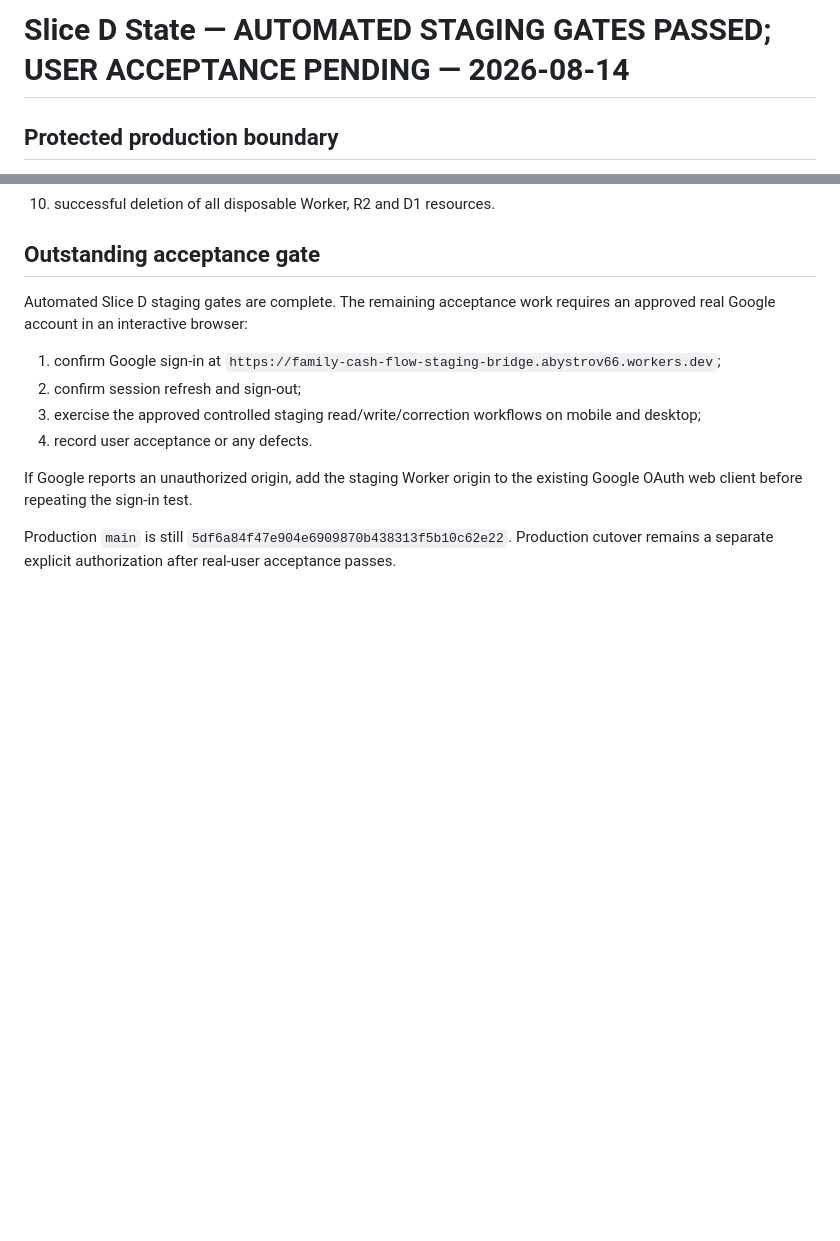
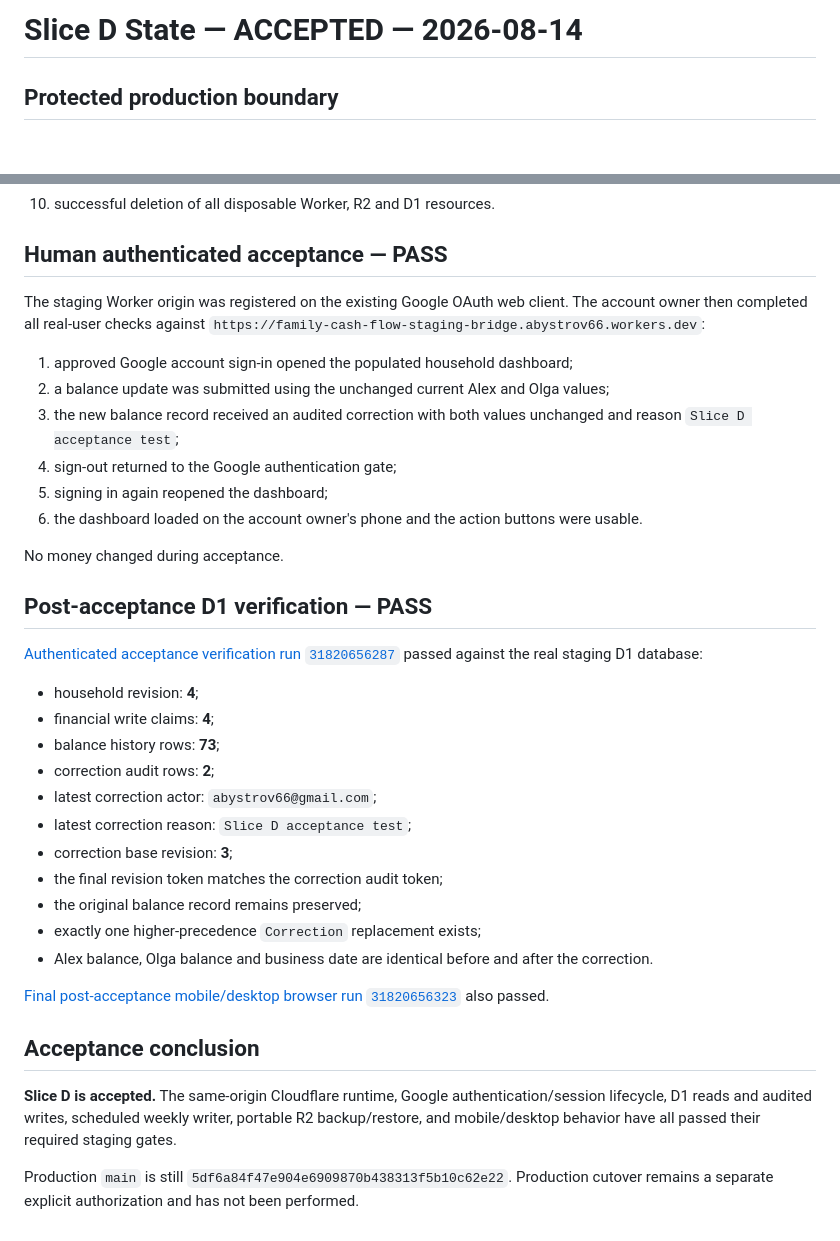
Before and after one commit to KhunAlek/family-balance, a Markdown page: staging/SLICE_D_STATE_2026-08-14.md, 2 parts joined by grey strips. Rendered like a GitHub page; blank space fills up the shorter version.

Commit message:
docs(slice-d): record final staging acceptance

```diff
--- a/staging/SLICE_D_STATE_2026-08-14.md
+++ b/staging/SLICE_D_STATE_2026-08-14.md
@@ -1,4 +1,4 @@
-# Slice D State — AUTOMATED STAGING GATES PASSED; USER ACCEPTANCE PENDING — 2026-08-14
+# Slice D State — ACCEPTED — 2026-08-14
 
 ## Protected production boundary
 
@@ -55,15 +55,39 @@ The real disposable proof recorded all of the following in one run:
 9. exact reconciliation of key source and restored counts/revision;
 10. successful deletion of all disposable Worker, R2 and D1 resources.
 
-## Outstanding acceptance gate
+## Human authenticated acceptance — PASS
 
-Automated Slice D staging gates are complete. The remaining acceptance work requires an approved real Google account in an interactive browser:
+The staging Worker origin was registered on the existing Google OAuth web client. The account owner then completed all real-user checks against `https://family-cash-flow-staging-bridge.abystrov66.workers.dev`:
 
-1. confirm Google sign-in at `https://family-cash-flow-staging-bridge.abystrov66.workers.dev`;
-2. confirm session refresh and sign-out;
-3. exercise the approved controlled staging read/write/correction workflows on mobile and desktop;
-4. record user acceptance or any defects.
+1. approved Google account sign-in opened the populated household dashboard;
+2. a balance update was submitted using the unchanged current Alex and Olga values;
+3. the new balance record received an audited correction with both values unchanged and reason `Slice D acceptance test`;
+4. sign-out returned to the Google authentication gate;
+5. signing in again reopened the dashboard;
+6. the dashboard loaded on the account owner's phone and the action buttons were usable.
 
-If Google reports an unauthorized origin, add the staging Worker origin to the existing Google OAuth web client before repeating the sign-in test.
+No money changed during acceptance.
 
-Production `main` is still `5df6a84f47e904e6909870b438313f5b10c62e22`. Production cutover remains a separate explicit authorization after real-user acceptance passes.
+## Post-acceptance D1 verification — PASS
+
+[Authenticated acceptance verification run `31820656287`](https://github.com/KhunAlek/family-balance/actions/runs/31820656287) passed against the real staging D1 database:
+
+- household revision: **4**;
+- financial write claims: **4**;
+- balance history rows: **73**;
+- correction audit rows: **2**;
+- latest correction actor: `abystrov66@gmail.com`;
+- latest correction reason: `Slice D acceptance test`;
+- correction base revision: **3**;
+- the final revision token matches the correction audit token;
+- the original balance record remains preserved;
+- exactly one higher-precedence `Correction` replacement exists;
+- Alex balance, Olga balance and business date are identical before and after the correction.
+
+[Final post-acceptance mobile/desktop browser run `31820656323`](https://github.com/KhunAlek/family-balance/actions/runs/31820656323) also passed.
+
+## Acceptance conclusion
+
+**Slice D is accepted.** The same-origin Cloudflare runtime, Google authentication/session lifecycle, D1 reads and audited writes, scheduled weekly writer, portable R2 backup/restore, and mobile/desktop behavior have all passed their required staging gates.
+
+Production `main` is still `5df6a84f47e904e6909870b438313f5b10c62e22`. Production cutover remains a separate explicit authorization and has not been performed.
```
